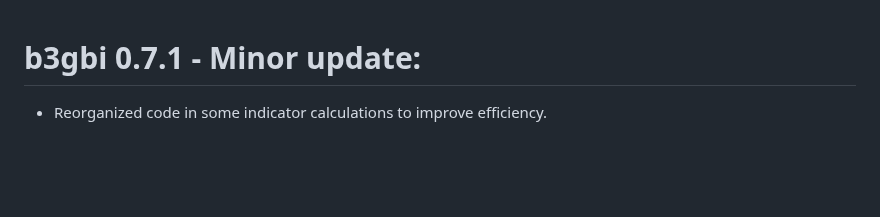
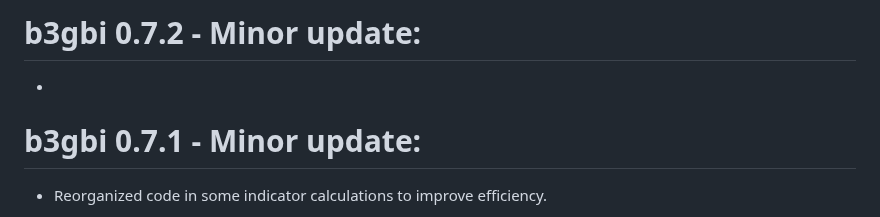
Before and after one commit to b-cubed-eu/b3gbi, a Markdown page: NEWS.md, the part around the change. Drawn GitHub-style; blank space fills up the shorter version.

Commit message:
version 0.7.2 update

```diff
--- a/NEWS.md
+++ b/NEWS.md
@@ -1,3 +1,7 @@
+# b3gbi 0.7.2 - Minor update:
+
+*
+
 # b3gbi 0.7.1 - Minor update:
 
 * Reorganized code in some indicator calculations to improve efficiency.
```
